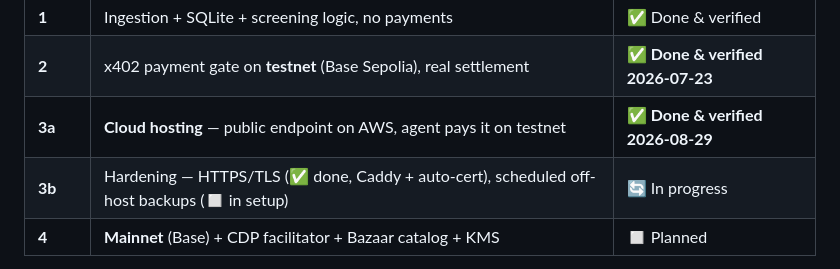
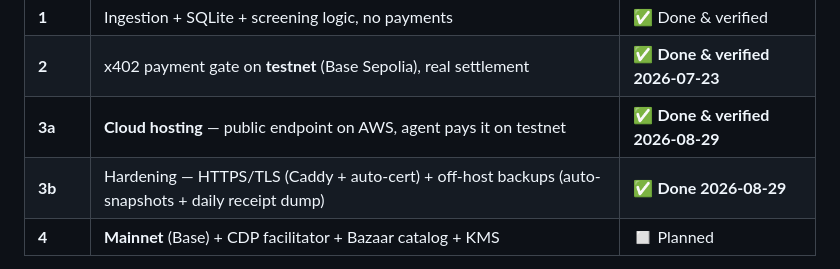
Before and after one commit to 0xAlmadenCapMgmt/Sentry, a Markdown page: docs/STATUS.md, the part around the change. GitHub-like rendering.

Commit message:
STATUS: Stage 3b complete (HTTPS + off-host backups)
Co-Authored-By: Claude Opus 4.8 <noreply@anthropic.com>

```diff
--- a/docs/STATUS.md
+++ b/docs/STATUS.md
@@ -20,7 +20,7 @@ from "does the money work" from "does it run remotely" from "is it real money."
 | **1** | Ingestion + SQLite + screening logic, no payments | ✅ Done & verified |
 | **2** | x402 payment gate on **testnet** (Base Sepolia), real settlement | ✅ **Done & verified 2026-07-23** |
 | **3a** | **Cloud hosting** — public endpoint on AWS, agent pays it on testnet | ✅ **Done & verified 2026-08-29** |
-| **3b** | Hardening — HTTPS/TLS (✅ done, Caddy + auto-cert), scheduled off-host backups (◻️ in setup) | 🔄 In progress |
+| **3b** | Hardening — HTTPS/TLS (Caddy + auto-cert) + off-host backups (auto-snapshots + daily receipt dump) | ✅ **Done 2026-08-29** |
 | **4** | **Mainnet** (Base) + CDP facilitator + Bazaar catalog + KMS | ◻️ Planned |
 
 Stages 3 and 4 are intentionally split so that infrastructure problems (DNS, TLS,
```
